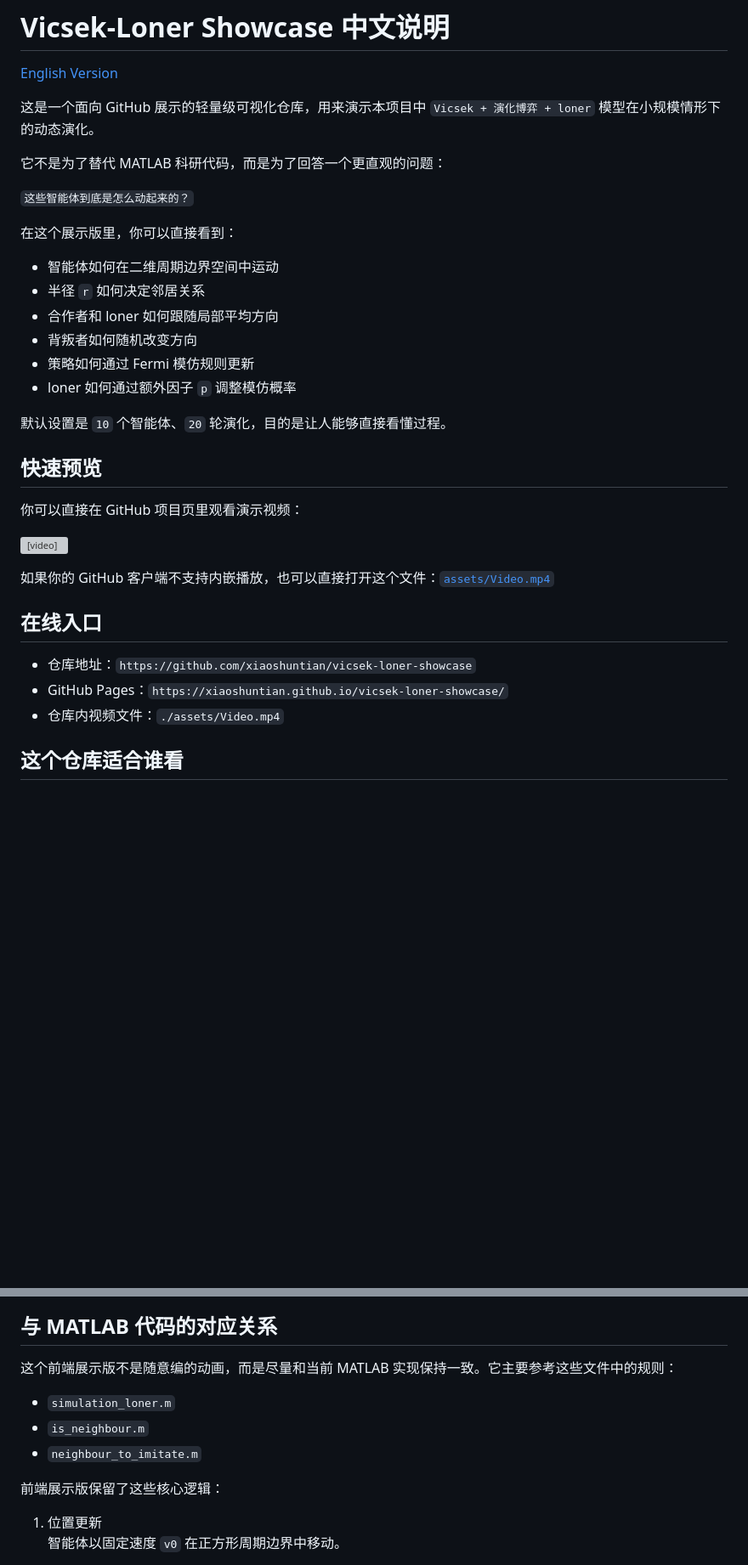
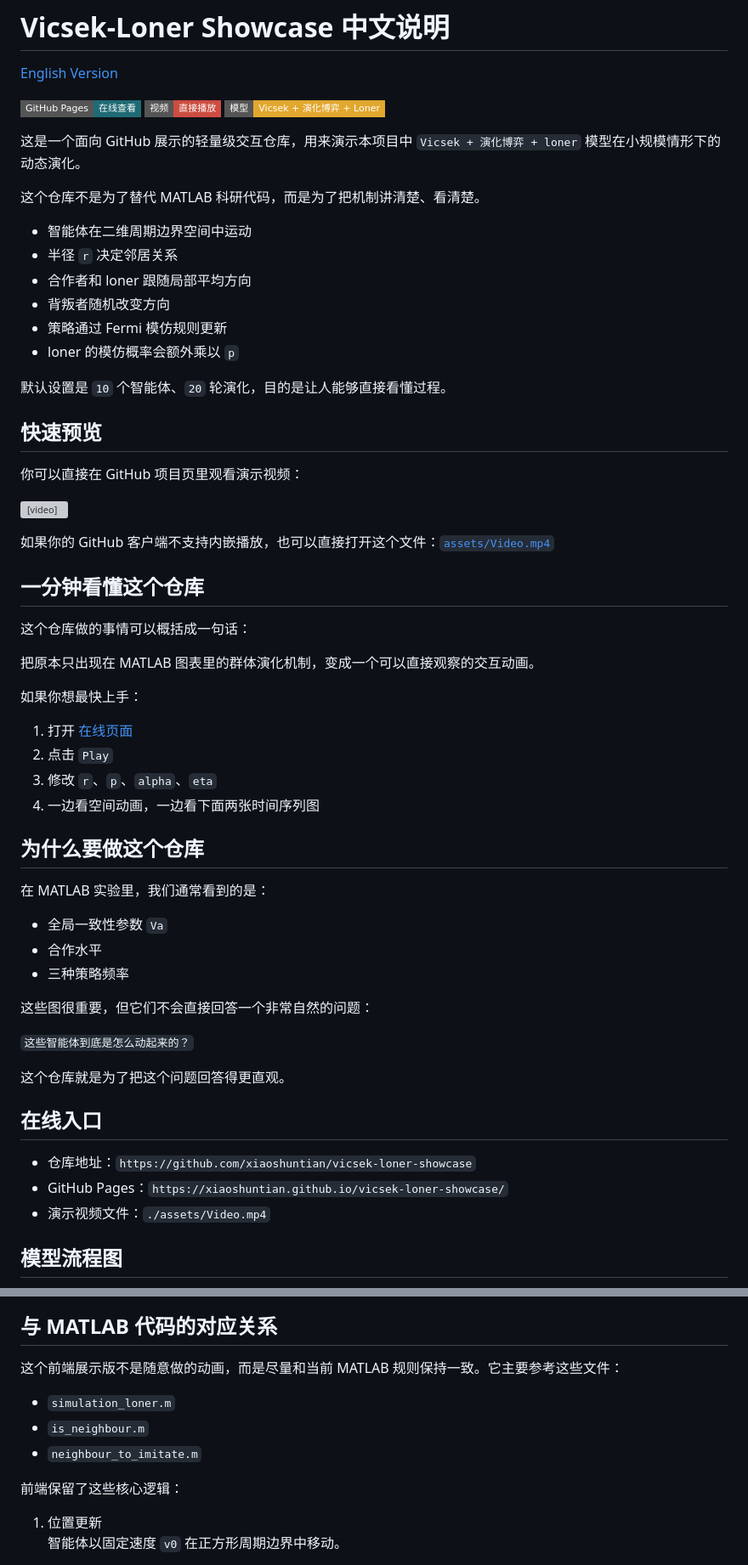
Before and after one commit to xiaoshuntian/vicsek-loner-showcase, a Markdown page: README.zh-CN.md, 2 parts joined by grey strips. Shown at 85% size. Drawn GitHub-style; badges without logos; blank space fills up the shorter version; grey boxes are pictures that could not be loaded.

```diff
--- a/README.zh-CN.md
+++ b/README.zh-CN.md
@@ -2,20 +2,20 @@
 
 [English Version](./README.md)
 
-这是一个面向 GitHub 展示的轻量级可视化仓库，用来演示本项目中 `Vicsek + 演化博弈 + loner` 模型在小规模情形下的动态演化。
+[![在线演示](https://img.shields.io/badge/GitHub%20Pages-在线查看-1f6b75?style=flat-square)](https://xiaoshuntian.github.io/vicsek-loner-showcase/)
+[![演示视频](https://img.shields.io/badge/视频-直接播放-cd4d41?style=flat-square)](./assets/Video.mp4)
+[![模型](https://img.shields.io/badge/模型-Vicsek%20%2B%20演化博弈%20%2B%20Loner-e2a72e?style=flat-square)](./README.zh-CN.md)
 
-它不是为了替代 MATLAB 科研代码，而是为了回答一个更直观的问题：
+这是一个面向 GitHub 展示的轻量级交互仓库，用来演示本项目中 `Vicsek + 演化博弈 + loner` 模型在小规模情形下的动态演化。
 
-`这些智能体到底是怎么动起来的？`
+这个仓库不是为了替代 MATLAB 科研代码，而是为了把机制讲清楚、看清楚。
 
-在这个展示版里，你可以直接看到：
-
-- 智能体如何在二维周期边界空间中运动
-- 半径 `r` 如何决定邻居关系
-- 合作者和 loner 如何跟随局部平均方向
-- 背叛者如何随机改变方向
-- 策略如何通过 Fermi 模仿规则更新
-- loner 如何通过额外因子 `p` 调整模仿概率
+- 智能体在二维周期边界空间中运动
+- 半径 `r` 决定邻居关系
+- 合作者和 loner 跟随局部平均方向
+- 背叛者随机改变方向
+- 策略通过 Fermi 模仿规则更新
+- loner 的模仿概率会额外乘以 `p`
 
 默认设置是 `10` 个智能体、`20` 轮演化，目的是让人能够直接看懂过程。
 
@@ -27,11 +27,38 @@
 
 如果你的 GitHub 客户端不支持内嵌播放，也可以直接打开这个文件：[`assets/Video.mp4`](./assets/Video.mp4)
 
+## 一分钟看懂这个仓库
+
+这个仓库做的事情可以概括成一句话：
+
+把原本只出现在 MATLAB 图表里的群体演化机制，变成一个可以直接观察的交互动画。
+
+如果你想最快上手：
+
+1. 打开 [在线页面](https://xiaoshuntian.github.io/vicsek-loner-showcase/)
+2. 点击 `Play`
+3. 修改 `r`、`p`、`alpha`、`eta`
+4. 一边看空间动画，一边看下面两张时间序列图
+
+## 为什么要做这个仓库
+
+在 MATLAB 实验里，我们通常看到的是：
+
+- 全局一致性参数 `Va`
+- 合作水平
+- 三种策略频率
+
+这些图很重要，但它们不会直接回答一个非常自然的问题：
+
+`这些智能体到底是怎么动起来的？`
+
+这个仓库就是为了把这个问题回答得更直观。
+
 ## 在线入口
 
 - 仓库地址：`https://github.com/xiaoshuntian/vicsek-loner-showcase`
 - GitHub Pages：`https://xiaoshuntian.github.io/vicsek-loner-showcase/`
-- 仓库内视频文件：`./assets/Video.mp4`
+- 演示视频文件：`./assets/Video.mp4`
 
-## 这个仓库适合谁看
+## 模型流程图
 
@@ -59,13 +75,13 @@
 
 ## 与 MATLAB 代码的对应关系
 
-这个前端展示版不是随意编的动画，而是尽量和当前 MATLAB 实现保持一致。它主要参考这些文件中的规则：
+这个前端展示版不是随意做的动画，而是尽量和当前 MATLAB 规则保持一致。它主要参考这些文件：
 
 - `simulation_loner.m`
 - `is_neighbour.m`
 - `neighbour_to_imitate.m`
 
-前端展示版保留了这些核心逻辑：
+前端保留了这些核心逻辑：
 
 1. 位置更新
    智能体以固定速度 `v0` 在正方形周期边界中移动。
```
Also changed, not shown: other parts of README.zh-CN.md (+74 -24 lines), README.md (+122 -67 lines).
